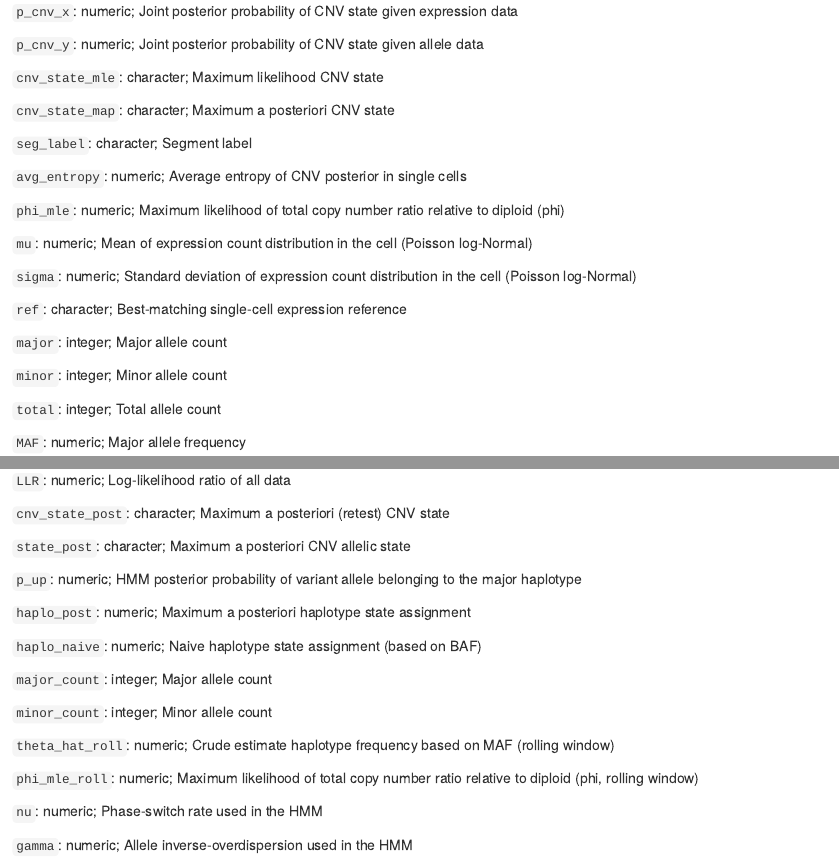
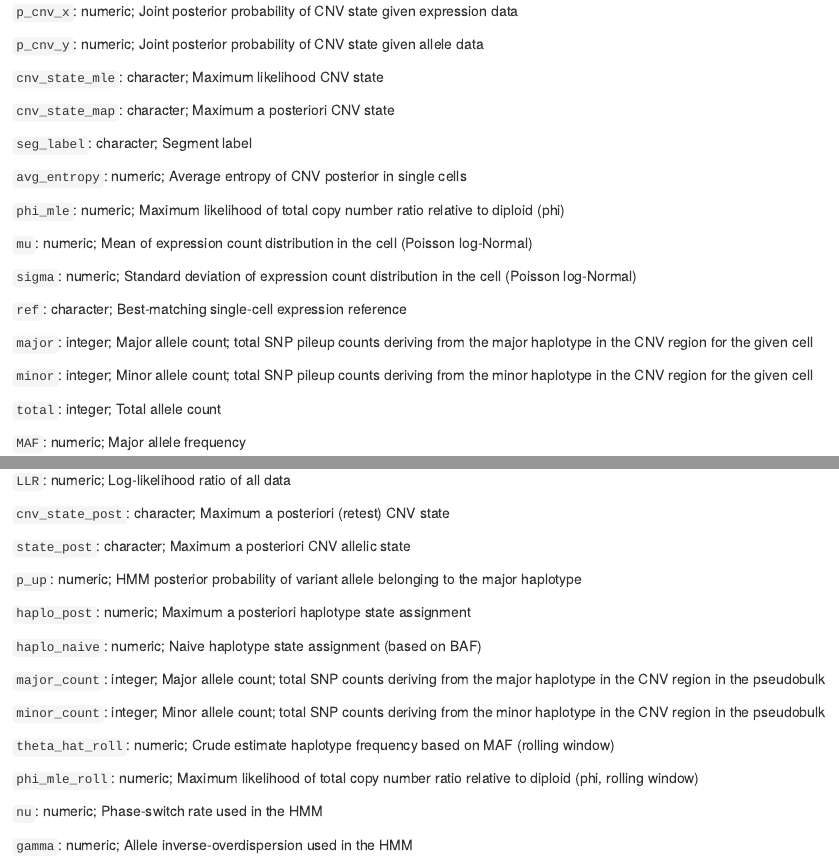
Before and after one commit to kharchenkolab/numbat, an R Markdown document (vignettes/descriptions.Rmd): the page in a window 1100 px wide, from 3010 px down, and a second part further down, joined at a grey line. Rendered offline with R 4.5, knitr and Pandoc, with nearby package versions; drawn as R Markdown's standard HTML page in place of the format the file asks for.

Commit message:
Adding documentations from issues

```diff
--- a/vignettes/descriptions.Rmd
+++ b/vignettes/descriptions.Rmd
@@ -188,9 +188,9 @@ Numbat generates a number of files in the output folder. The file names are post
 
 `ref`: character; Best-matching single-cell expression reference
 
-`major`: integer; Major allele count
+`major`: integer; Major allele count; total SNP pileup counts deriving from the major haplotype in the CNV region for the given cell
 
-`minor`: integer; Minor allele count
+`minor`: integer; Minor allele count; total SNP pileup counts deriving from the minor haplotype in the CNV region for the given cell
 
 `total`: integer; Total allele count
 
@@ -350,9 +350,9 @@ Numbat generates a number of files in the output folder. The file names are post
 
 `haplo_naive`: numeric; Naive haplotype state assignment (based on BAF)
 
-`major_count`: integer; Major allele count
+`major_count`: integer; Major allele count; total SNP counts deriving from the major haplotype in the CNV region in the pseudobulk
 
-`minor_count`: integer; Minor allele count
+`minor_count`: integer; Minor allele count; total SNP counts deriving from the minor haplotype in the CNV region in the pseudobulk
 
 `theta_hat_roll`: numeric; Crude estimate haplotype frequency based on MAF (rolling window)
 
```
Also changed, not shown: vignettes/mouse.Rmd (+2 -0 lines), 6 other files.
